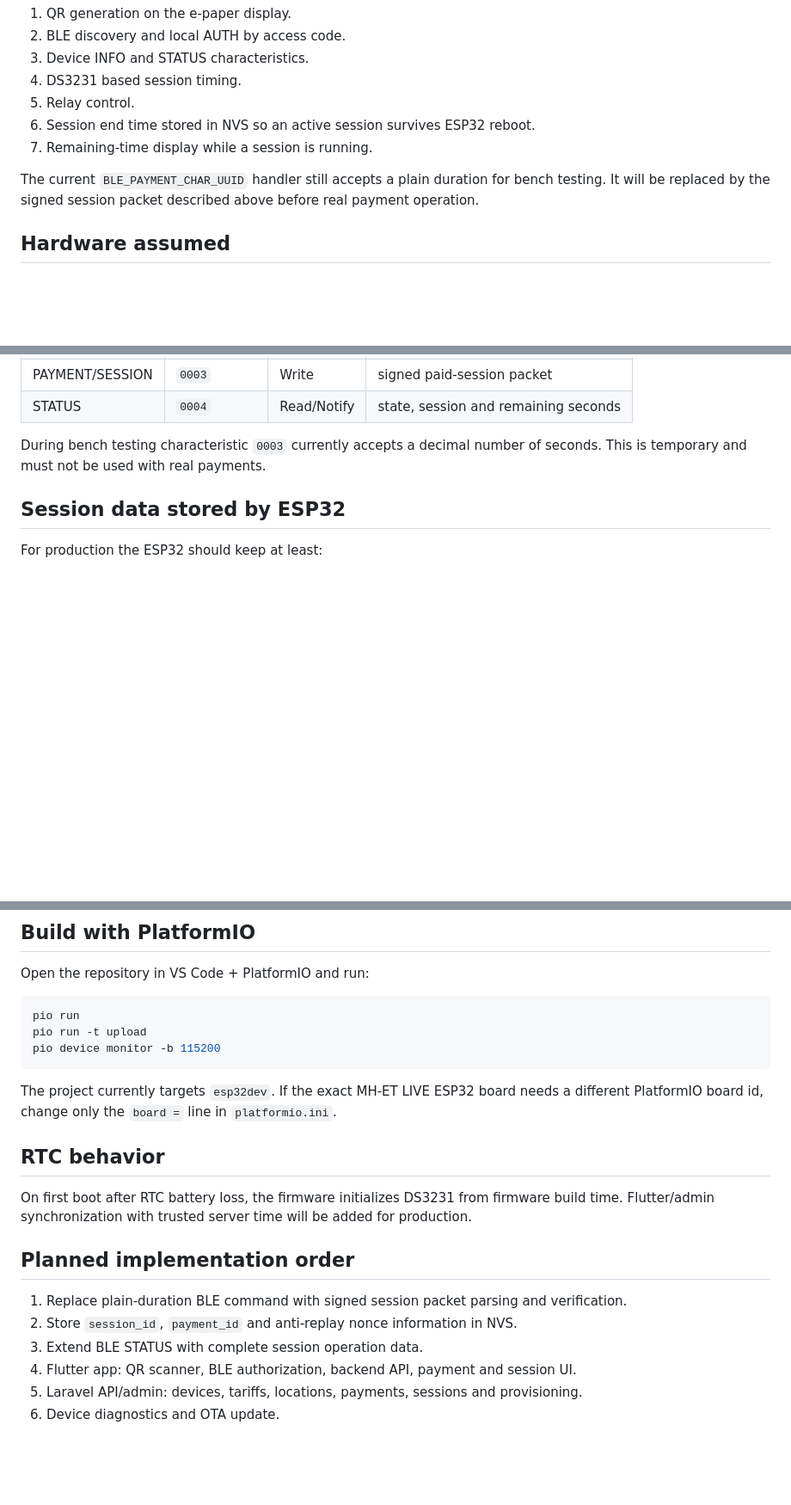
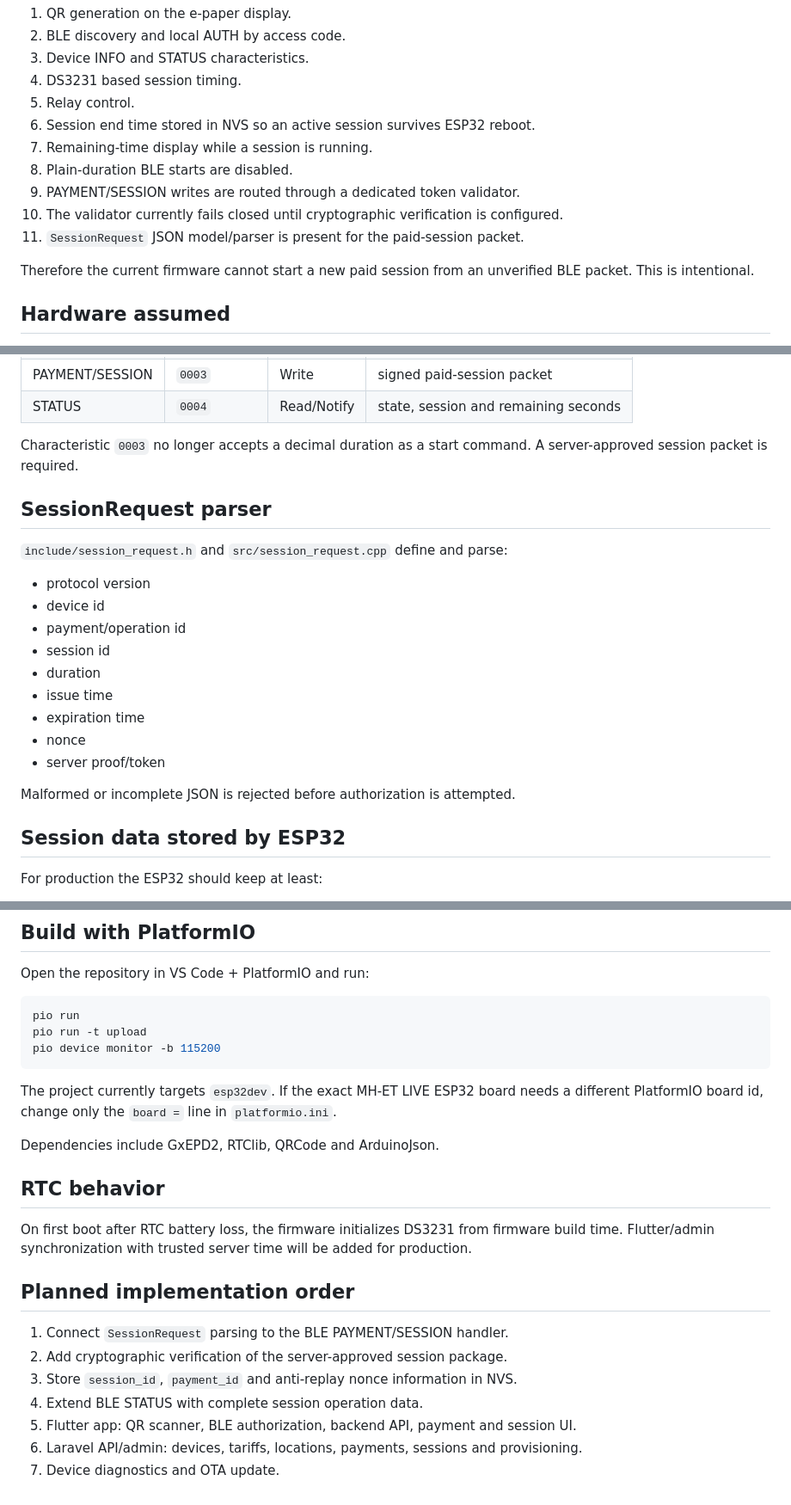
Before and after one commit to asbcorp24/qroplate, a Markdown page: README.md, 3 parts joined by grey strips. Shown at 86% size. GitHub-like rendering; blank space fills up the shorter version.

Commit message:
Document fail-closed BLE session handling

```diff
--- a/README.md
+++ b/README.md
@@ -119,8 +119,12 @@ The firmware already provides:
 5. Relay control.
 6. Session end time stored in NVS so an active session survives ESP32 reboot.
 7. Remaining-time display while a session is running.
+8. Plain-duration BLE starts are disabled.
+9. PAYMENT/SESSION writes are routed through a dedicated token validator.
+10. The validator currently fails closed until cryptographic verification is configured.
+11. `SessionRequest` JSON model/parser is present for the paid-session packet.
 
-The current `BLE_PAYMENT_CHAR_UUID` handler still accepts a plain duration for bench testing. It will be replaced by the signed session packet described above before real payment operation.
+Therefore the current firmware cannot start a new paid session from an unverified BLE packet. This is intentional.
 
 ## Hardware assumed
 
@@ -186,7 +190,23 @@ Characteristics:
 | PAYMENT/SESSION | `0003` | Write | signed paid-session packet |
 | STATUS | `0004` | Read/Notify | state, session and remaining seconds |
 
-During bench testing characteristic `0003` currently accepts a decimal number of seconds. This is temporary and must not be used with real payments.
+Characteristic `0003` no longer accepts a decimal duration as a start command. A server-approved session packet is required.
+
+## SessionRequest parser
+
+`include/session_request.h` and `src/session_request.cpp` define and parse:
+
+- protocol version
+- device id
+- payment/operation id
+- session id
+- duration
+- issue time
+- expiration time
+- nonce
+- server proof/token
+
+Malformed or incomplete JSON is rejected before authorization is attempted.
 
 ## Session data stored by ESP32
 
@@ -236,15 +256,18 @@ pio device monitor -b 115200
 
 The project currently targets `esp32dev`. If the exact MH-ET LIVE ESP32 board needs a different PlatformIO board id, change only the `board =` line in `platformio.ini`.
 
+Dependencies include GxEPD2, RTClib, QRCode and ArduinoJson.
+
 ## RTC behavior
 
 On first boot after RTC battery loss, the firmware initializes DS3231 from firmware build time. Flutter/admin synchronization with trusted server time will be added for production.
 
 ## Planned implementation order
 
-1. Replace plain-duration BLE command with signed session packet parsing and verification.
-2. Store `session_id`, `payment_id` and anti-replay nonce information in NVS.
-3. Extend BLE STATUS with complete session operation data.
-4. Flutter app: QR scanner, BLE authorization, backend API, payment and session UI.
-5. Laravel API/admin: devices, tariffs, locations, payments, sessions and provisioning.
-6. Device diagnostics and OTA update.
+1. Connect `SessionRequest` parsing to the BLE PAYMENT/SESSION handler.
+2. Add cryptographic verification of the server-approved session package.
+3. Store `session_id`, `payment_id` and anti-replay nonce information in NVS.
+4. Extend BLE STATUS with complete session operation data.
+5. Flutter app: QR scanner, BLE authorization, backend API, payment and session UI.
+6. Laravel API/admin: devices, tariffs, locations, payments, sessions and provisioning.
+7. Device diagnostics and OTA update.
```
